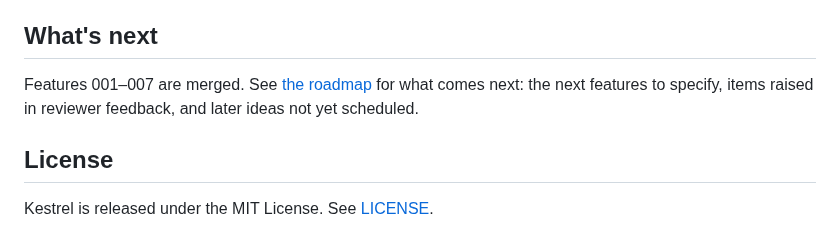
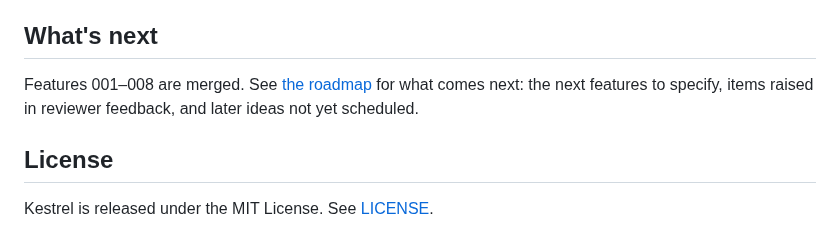
Before and after one commit to yorkzhangyong-bot/kestrel, a Markdown page: README.md, the part around one of its changes. Drawn GitHub-style.

Commit message:
docs: 008 merged
Co-Authored-By: Claude Opus 4.8 <noreply@anthropic.com>

```diff
--- a/README.md
+++ b/README.md
@@ -154,7 +154,7 @@ The end-to-end tests need `OPENROUTER_API_KEY`, because the [sacrificial HS-code
 
 ## What's next
 
-Features 001–007 are merged. See [the roadmap](docs/roadmap.md) for what comes next: the next features to specify, items raised in reviewer feedback, and later ideas not yet scheduled.
+Features 001–008 are merged. See [the roadmap](docs/roadmap.md) for what comes next: the next features to specify, items raised in reviewer feedback, and later ideas not yet scheduled.
 
 ## License
 
```
Also changed, not shown: other parts of README.md (+1 -1 lines), CLAUDE.md (+1 -1 lines), docs/technical-design.md (+1 -1 lines).
